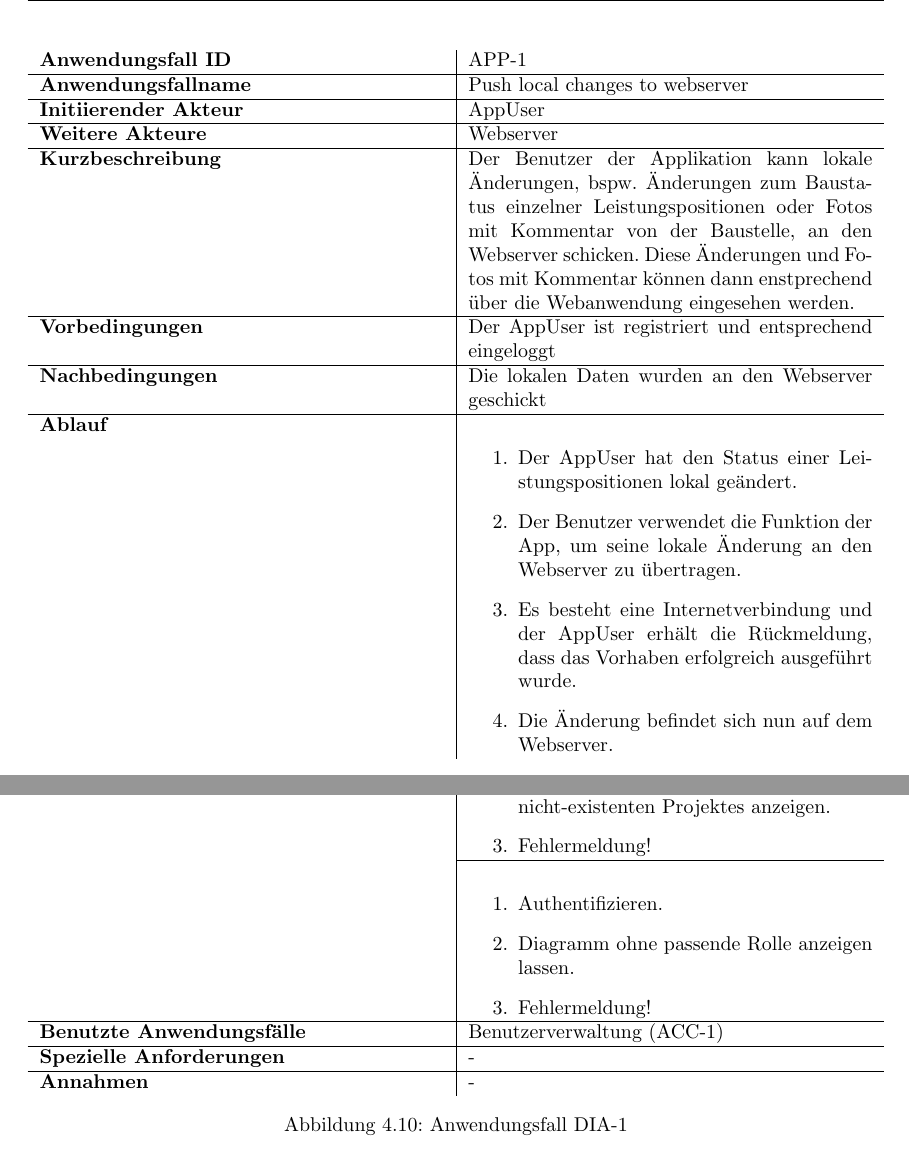
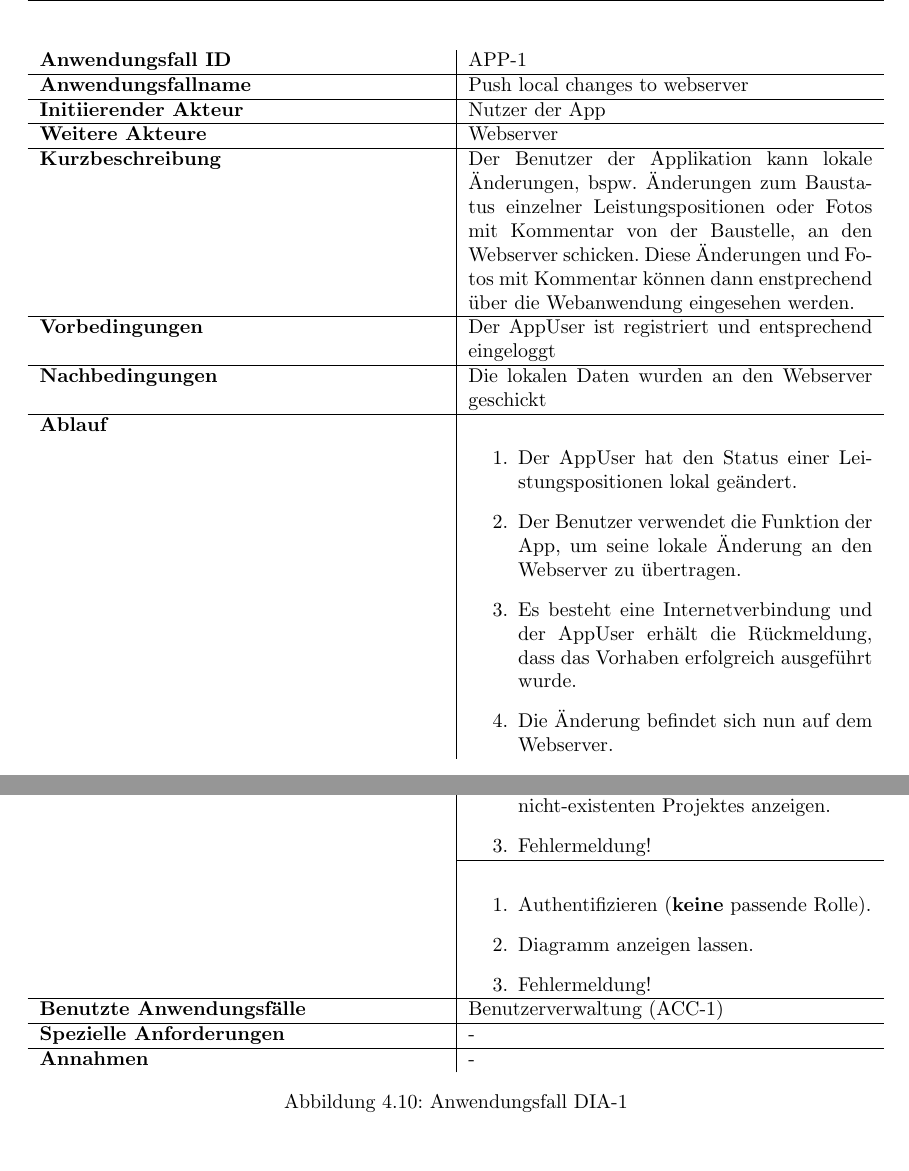
Before and after one commit to atakan-kara99/SmartBuildingSolutions, a LaTeX document (Pflichtenheft/pflichtenheft.tex, which reads Pflichtenheft/kapitel/produktfunktionen.tex): two parts of pages 10 and 17 of 27, joined at a grey line, cut so that both start at the same text. Compiled offline with pdfLaTeX.

Commit message:
Modified produktfunktionen.tex

```diff
--- a/Pflichtenheft/kapitel/produktfunktionen.tex
+++ b/Pflichtenheft/kapitel/produktfunktionen.tex
@@ -40,7 +40,7 @@ In  Tabelle~\autoref{fig:akteur-tabelle} werden alle auftretenden Akteure beschr
 	\begin{tabularx}{\textwidth}{ X | X }
 		\textbf{Anwendungsfall ID} & APP-1 \\ \hline
 		\textbf{Anwendungsfallname} & Push local changes to webserver\\ \hline
-		\textbf{Initiierender Akteur} & AppUser \\ \hline
+		\textbf{Initiierender Akteur} & Nutzer der App \\ \hline
 		\textbf{Weitere Akteure} & Webserver  \\ \hline
 		\textbf{Kurzbeschreibung} & Der Benutzer der Applikation kann lokale \"Anderungen,  bspw. \"Anderungen zum Baustatus einzelner Leistungspositionen oder Fotos mit Kommentar von der Baustelle,  an den Webserver schicken.  Diese \"Anderungen und Fotos mit Kommentar k\"onnen dann enstprechend  \"uber die Webanwendung eingesehen werden.  \\ \hline
 		\textbf{Vorbedingungen} & Der AppUser ist registriert und entsprechend eingeloggt \\ \hline
@@ -141 +141,2 @@ In  Tabelle~\autoref{fig:akteur-tabelle} werden alle auftretenden Akteure beschr
+		\textbf{Initiierender Akteur} & Nutzer \\ \hline
 		\textbf{Weitere Akteure} & -  \\ \hline
@@ -188,30 +189,36 @@ In  Tabelle~\autoref{fig:akteur-tabelle} werden alle auftretenden Akteure beschr
 		\textbf{Nachbedingungen} &  -  \\ \hline
 		\textbf{Ablauf} &
 		\begin{enumerate}
-			\item Authentifizieren.
+			%\item Erfolgreich authentifizieren (passende Rolle).
+			\item Authentifizieren (passende Rolle).
 			\item Darstellen eines allgemeinen (alle Leistungspunkte umfassend) Diagramms zu einem oder mehreren Verträgen.
 		\end{enumerate} \\ \hline
 		\multirow{2}{*}{\textbf{Alternativen}} &
 		%%\textbf{Alternative} &
 		\begin{enumerate}
-			\item Authentifizieren.
+			%\item Erfolgreich authentifizieren (passende Rolle).
+			\item Authentifizieren (passende Rolle).
 			\item Filtern nach bestimmten Kriterien.
 			\item Darstellen eines Diagramms zu einem oder mehreren Verträgen.
 		\end{enumerate} \\\cline{2-2} &
 		\begin{enumerate}
-			\item Authentifizieren.
+			%\item Erfolgreich authentifizieren (passende Rolle).
+			\item Authentifizieren (passende Rolle).
 			\item Diagramm zum Baufortschritt eines Projektes anzeigen.
 		\end{enumerate}  \\ \hline
 		%%\textbf{Ausnahme} &
 		\multirow{2}{*}{\textbf{Ausnahme}} &
 		\begin{enumerate} % Projekt/Vertrag nicht vorhanden.
-			\item Authentifizieren.
+			%\item Erfolgreich authentifizieren (passende Rolle).
+			\item Authentifizieren (passende Rolle).
 			\item Diagramm zum Baufortschritt eines nicht-existenten Projektes anzeigen.
 			\item Fehlermeldung!
 		\end{enumerate} \\\cline{2-2} &
 		\begin{enumerate} % Fehlende Berechtigungen.
-			\item Authentifizieren.
-			\item Diagramm ohne passende Rolle anzeigen lassen.
+			%\item Erfolgreich authentifizieren (\textbf{keine} passende Rolle).
+			\item Authentifizieren (\textbf{keine} passende Rolle).
+			%\item Diagramm ohne passende Rolle anzeigen lassen.
+			\item Diagramm anzeigen lassen.
 			\item Fehlermeldung!
 		\end{enumerate}  \\ \hline
 		\textbf{Benutzte Anwendungsfälle} & Benutzerverwaltung (ACC-1) \\ \hline
--- a/Pflichtenheft/pflichtenheft.tex
+++ b/Pflichtenheft/pflichtenheft.tex
@@ -13,7 +13,7 @@
 \usepackage{multirow} % Multizeile
 \usepackage{geometry} % Page layout
 \usepackage{color} % Text Farben
-\usepackage{svg} % SVG Grafiken
+%\usepackage{svg} % SVG Grafiken
 
 % Page layout
 \geometry{
```
Also changed, not shown: Pflichtenheft/kapitel/produktfunktionen.tex (13 more changed lines).
